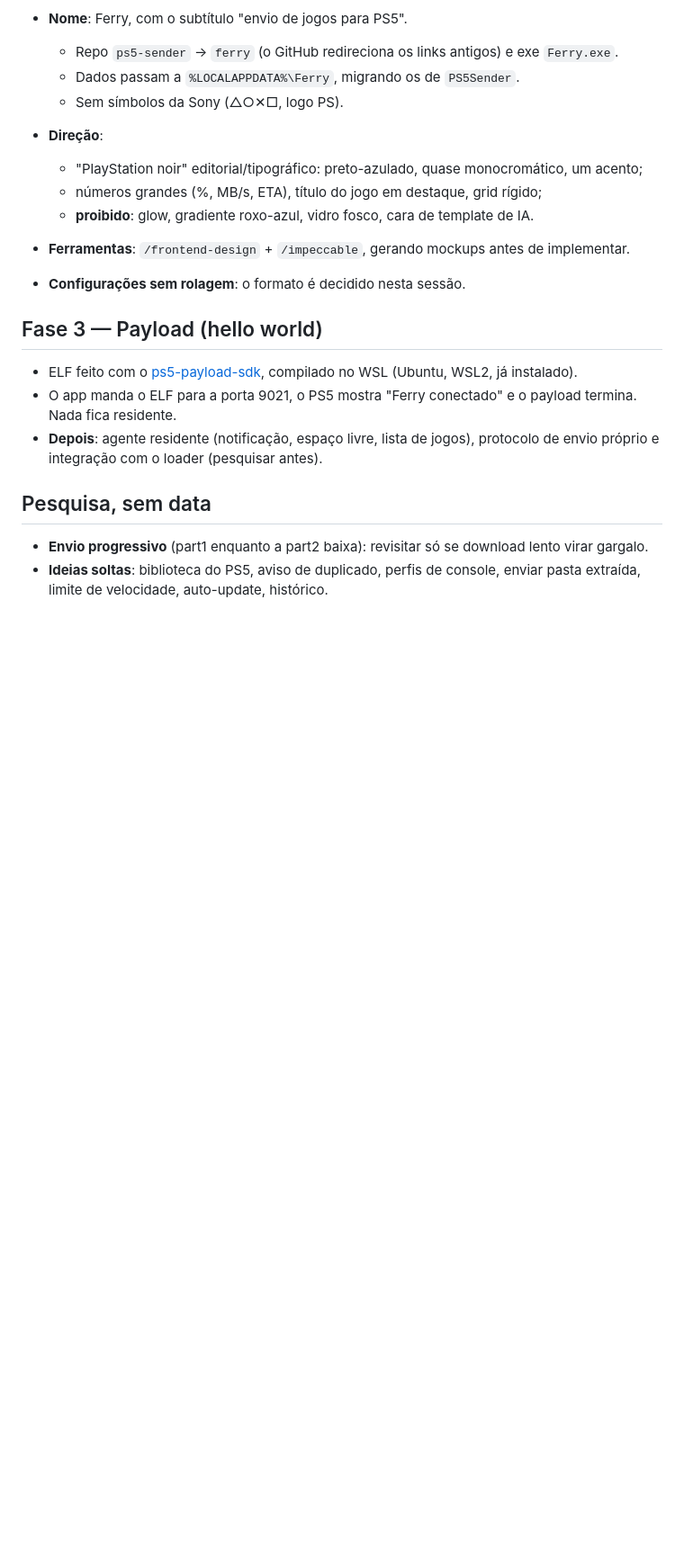
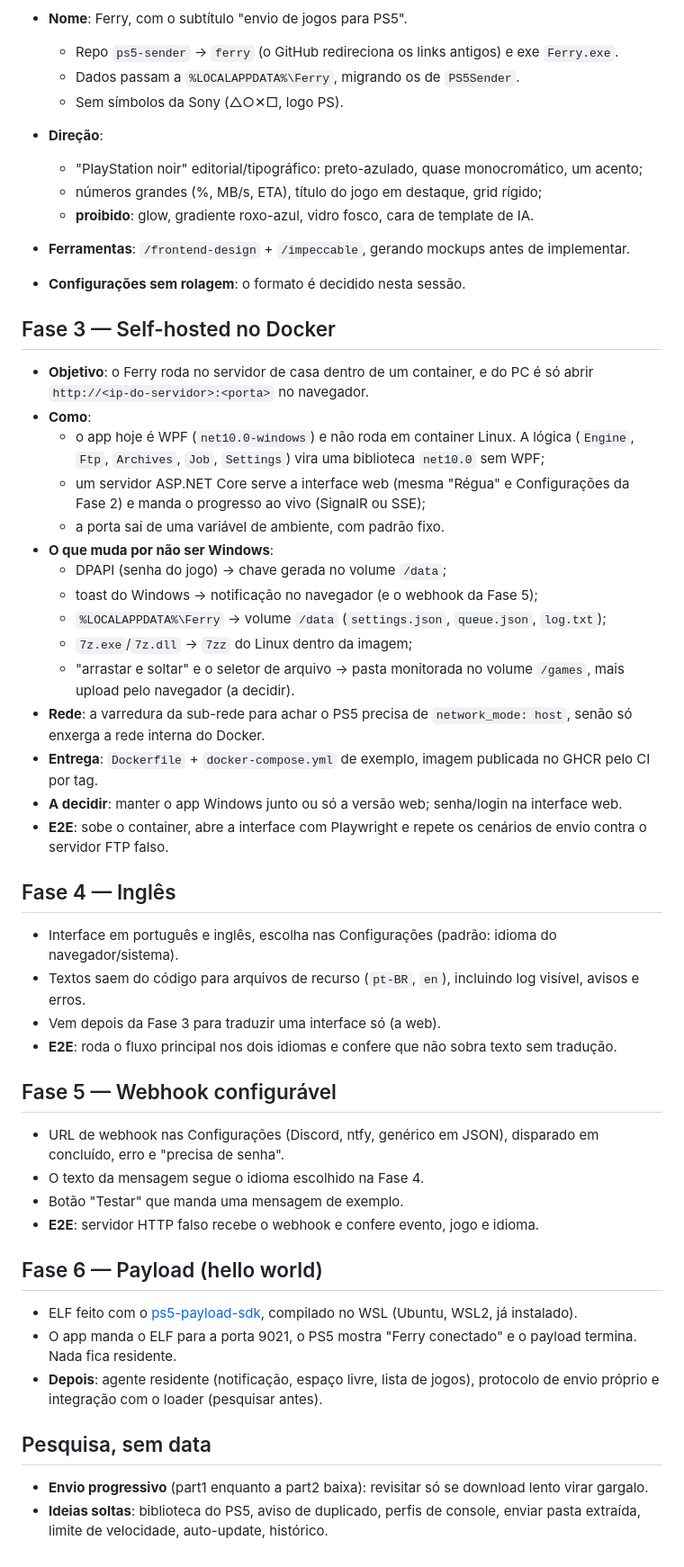
Before and after one commit to bps2414/ferry, a Markdown page: docs/ROADMAP.md, the part around one of its changes. Shown at 90% size. GitHub-like rendering; blank space fills up the shorter version.

Commit message:
docs: roadmap com self-hosted (Docker), inglês e webhook antes do payload
Co-Authored-By: Claude Opus 5.5 <noreply@anthropic.com>
Claude-Session: https://claude.ai/code/session_01JFw6CgU5Au6RHj5kstfeA7

```diff
--- a/docs/ROADMAP.md
+++ b/docs/ROADMAP.md
@@ -61,7 +63,39 @@ Decidido em 2026-09-30. Ordem: lógica → UI/marca → payload.
 - **Ferramentas**: `/frontend-design` + `/impeccable`, gerando mockups antes de implementar.
 - **Configurações sem rolagem**: o formato é decidido nesta sessão.
 
-## Fase 3 — Payload (hello world)
+## Fase 3 — Self-hosted no Docker
+
+- **Objetivo**: o Ferry roda no servidor de casa dentro de um container, e do PC é só abrir `http://<ip-do-servidor>:<porta>` no navegador.
+- **Como**:
+  - o app hoje é WPF (`net10.0-windows`) e não roda em container Linux. A lógica (`Engine`, `Ftp`, `Archives`, `Job`, `Settings`) vira uma biblioteca `net10.0` sem WPF;
+  - um servidor ASP.NET Core serve a interface web (mesma "Régua" e Configurações da Fase 2) e manda o progresso ao vivo (SignalR ou SSE);
+  - a porta sai de uma variável de ambiente, com padrão fixo.
+- **O que muda por não ser Windows**:
+  - DPAPI (senha do jogo) → chave gerada no volume `/data`;
+  - toast do Windows → notificação no navegador (e o webhook da Fase 5);
+  - `%LOCALAPPDATA%\Ferry` → volume `/data` (`settings.json`, `queue.json`, `log.txt`);
+  - `7z.exe`/`7z.dll` → `7zz` do Linux dentro da imagem;
+  - "arrastar e soltar" e o seletor de arquivo → pasta monitorada no volume `/games`, mais upload pelo navegador (a decidir).
+- **Rede**: a varredura da sub-rede para achar o PS5 precisa de `network_mode: host`, senão só enxerga a rede interna do Docker.
+- **Entrega**: `Dockerfile` + `docker-compose.yml` de exemplo, imagem publicada no GHCR pelo CI por tag.
+- **A decidir**: manter o app Windows junto ou só a versão web; senha/login na interface web.
+- **E2E**: sobe o container, abre a interface com Playwright e repete os cenários de envio contra o servidor FTP falso.
+
+## Fase 4 — Inglês
+
+- Interface em português e inglês, escolha nas Configurações (padrão: idioma do navegador/sistema).
+- Textos saem do código para arquivos de recurso (`pt-BR`, `en`), incluindo log visível, avisos e erros.
+- Vem depois da Fase 3 para traduzir uma interface só (a web).
+- **E2E**: roda o fluxo principal nos dois idiomas e confere que não sobra texto sem tradução.
+
+## Fase 5 — Webhook configurável
+
+- URL de webhook nas Configurações (Discord, ntfy, genérico em JSON), disparado em concluído, erro e "precisa de senha".
+- O texto da mensagem segue o idioma escolhido na Fase 4.
+- Botão "Testar" que manda uma mensagem de exemplo.
+- **E2E**: servidor HTTP falso recebe o webhook e confere evento, jogo e idioma.
+
+## Fase 6 — Payload (hello world)
 
 - ELF feito com o [ps5-payload-sdk](https://github.com/ps5-payload-dev/sdk), compilado no WSL (Ubuntu, WSL2, já instalado).
 - O app manda o ELF para a porta 9021, o PS5 mostra "Ferry conectado" e o payload termina. Nada fica residente.
```
Also changed, not shown: other parts of docs/ROADMAP.md (+3 -1 lines).
